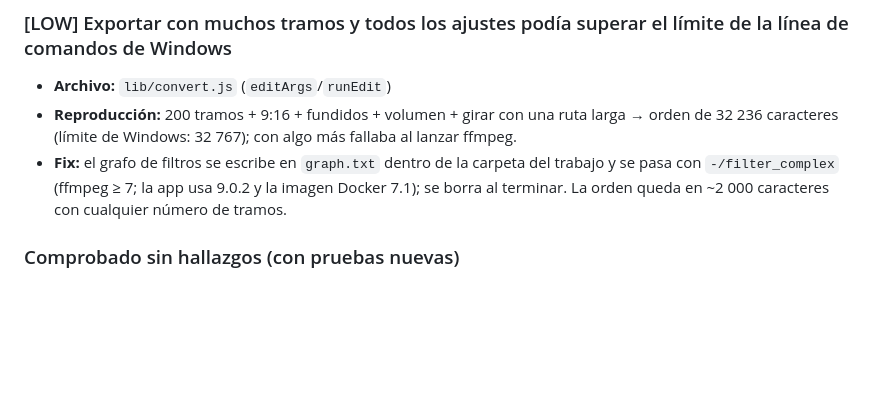
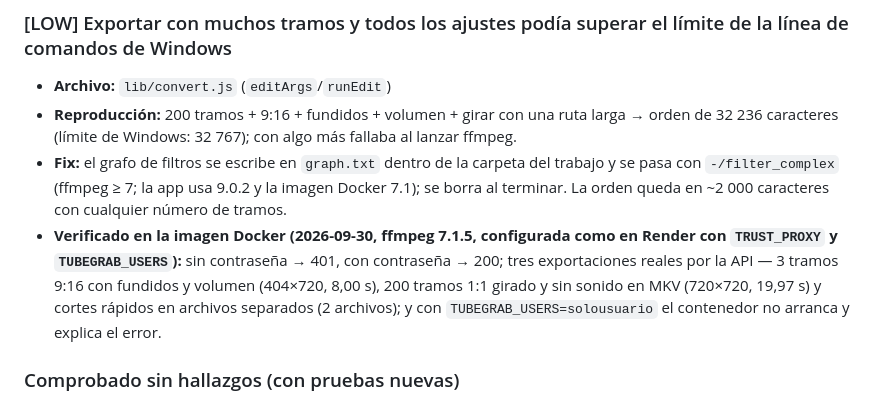
Before and after one commit to Cid736/tubegrab, a Markdown page: BUGLOG.md, the part around the change. Rendered like a GitHub page; blank space fills up the shorter version.

Commit message:
docs: review #11 verified in the Docker image (ffmpeg 7.1.5)
Co-Authored-By: Claude Opus 5.5 <noreply@anthropic.com>

```diff
--- a/BUGLOG.md
+++ b/BUGLOG.md
@@ -333,6 +333,7 @@ Alcance: todo lo añadido desde la revisión 10 — `lib/auth.js` (acceso con co
 - **Archivo:** `lib/convert.js` (`editArgs`/`runEdit`)
 - **Reproducción:** 200 tramos + 9:16 + fundidos + volumen + girar con una ruta larga → orden de 32 236 caracteres (límite de Windows: 32 767); con algo más fallaba al lanzar ffmpeg.
 - **Fix:** el grafo de filtros se escribe en `graph.txt` dentro de la carpeta del trabajo y se pasa con `-/filter_complex` (ffmpeg ≥ 7; la app usa 9.0.2 y la imagen Docker 7.1); se borra al terminar. La orden queda en ~2 000 caracteres con cualquier número de tramos.
+- **Verificado en la imagen Docker (2026-09-30, ffmpeg 7.1.5, configurada como en Render con `TRUST_PROXY` y `TUBEGRAB_USERS`):** sin contraseña → 401, con contraseña → 200; tres exportaciones reales por la API — 3 tramos 9:16 con fundidos y volumen (404×720, 8,00 s), 200 tramos 1:1 girado y sin sonido en MKV (720×720, 19,97 s) y cortes rápidos en archivos separados (2 archivos); y con `TUBEGRAB_USERS=solousuario` el contenedor no arranca y explica el error.
 
 ### Comprobado sin hallazgos (con pruebas nuevas)
 - **Login:** solo pasa el par exacto usuario/contraseña (mayúsculas, espacios, base64 roto, sin `:`, 100 KB de basura, `__proto__`/`constructor` como usuario → rechazados); comparación en tiempo constante; tras 30 fallos por IP en 15 min, `429` incluso con la contraseña buena; la API y el flujo de eventos también piden login.
```
